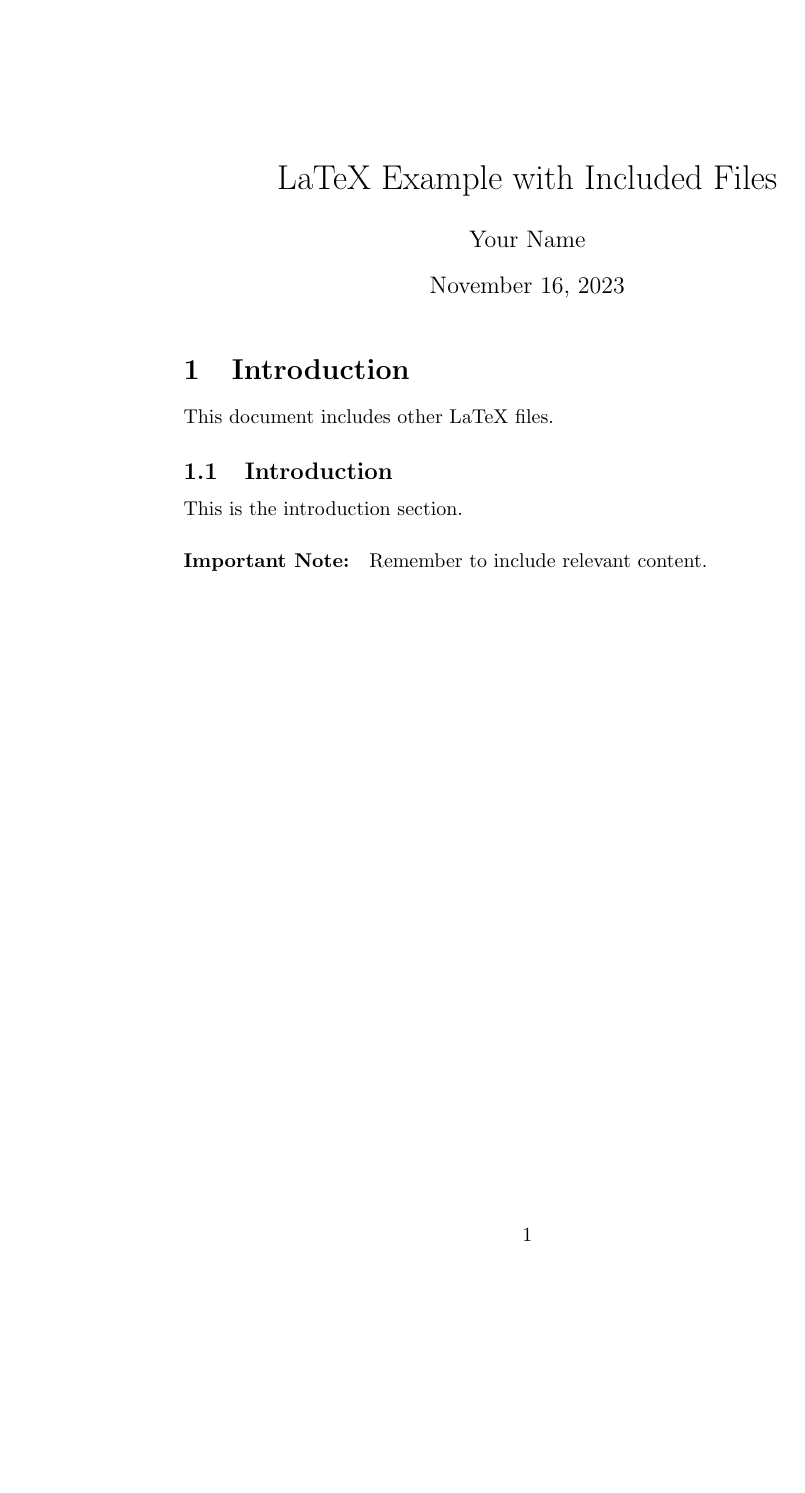
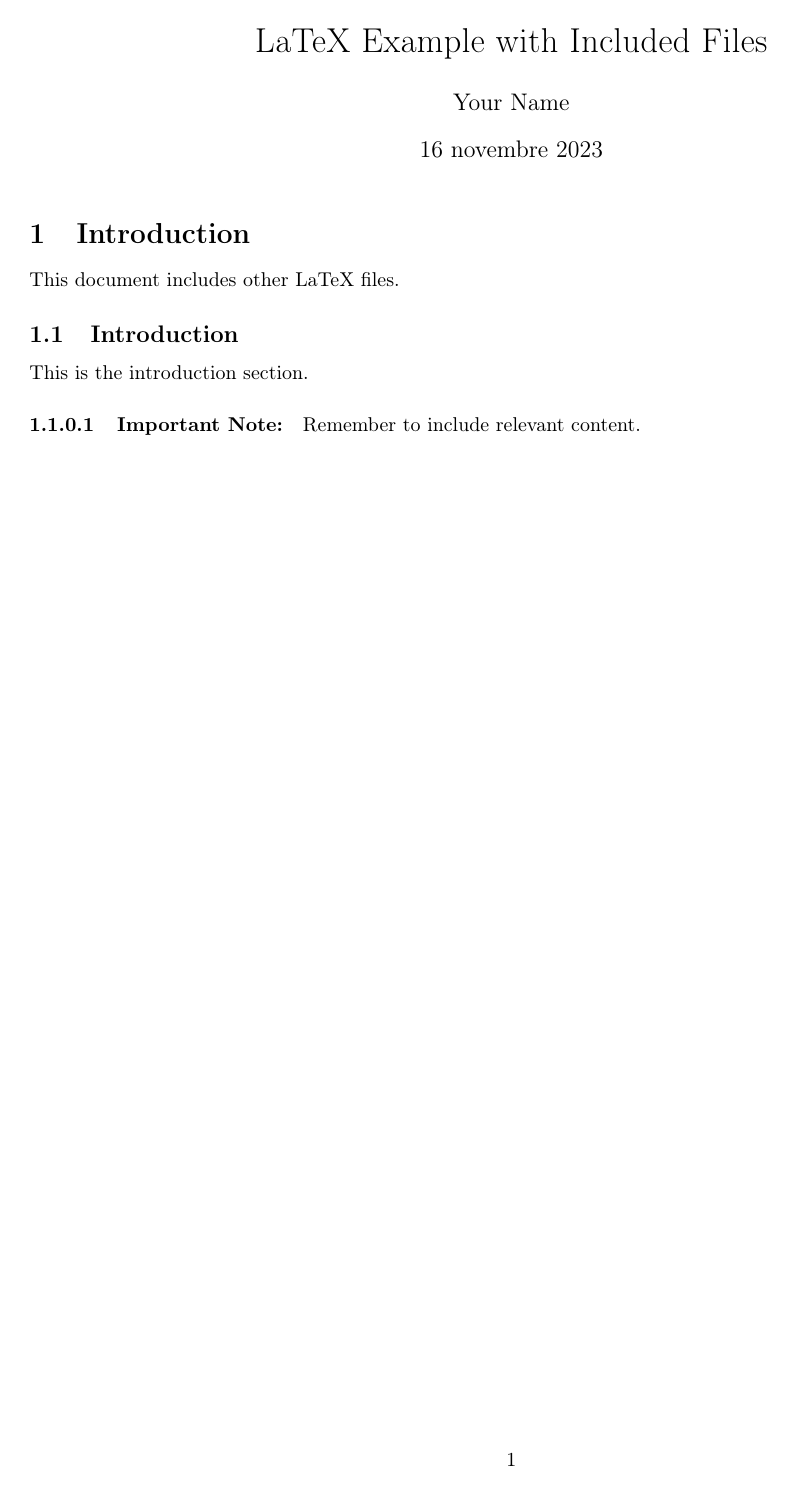
Before and after one commit to rossonlorenzo/test, a LaTeX document (main.tex): the whole page. Compiled offline with pdfLaTeX.

Commit message:
Update main.tex

```diff
--- a/main.tex
+++ b/main.tex
@@ -1,3 +1,4 @@
+\input{config.tex}
 \documentclass{article}
 
 \begin{document}
```
